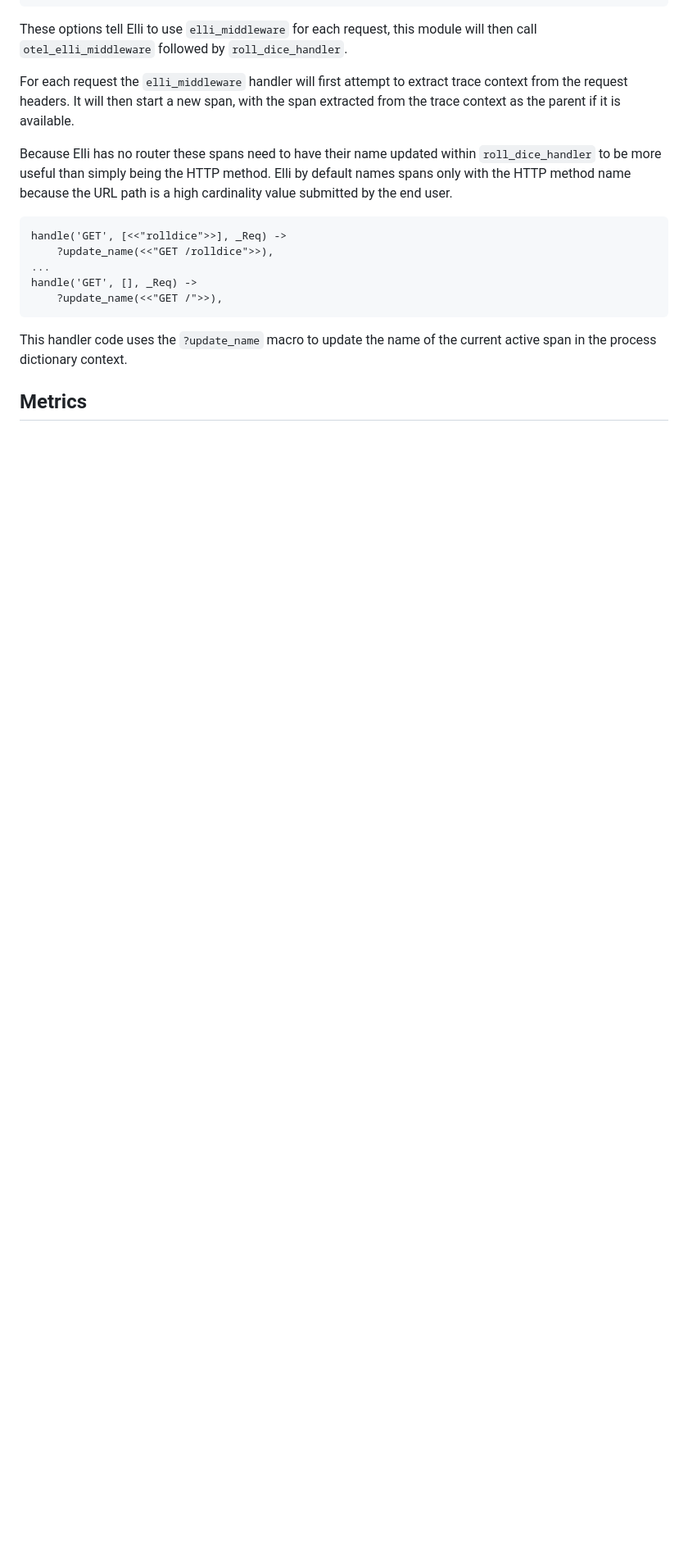
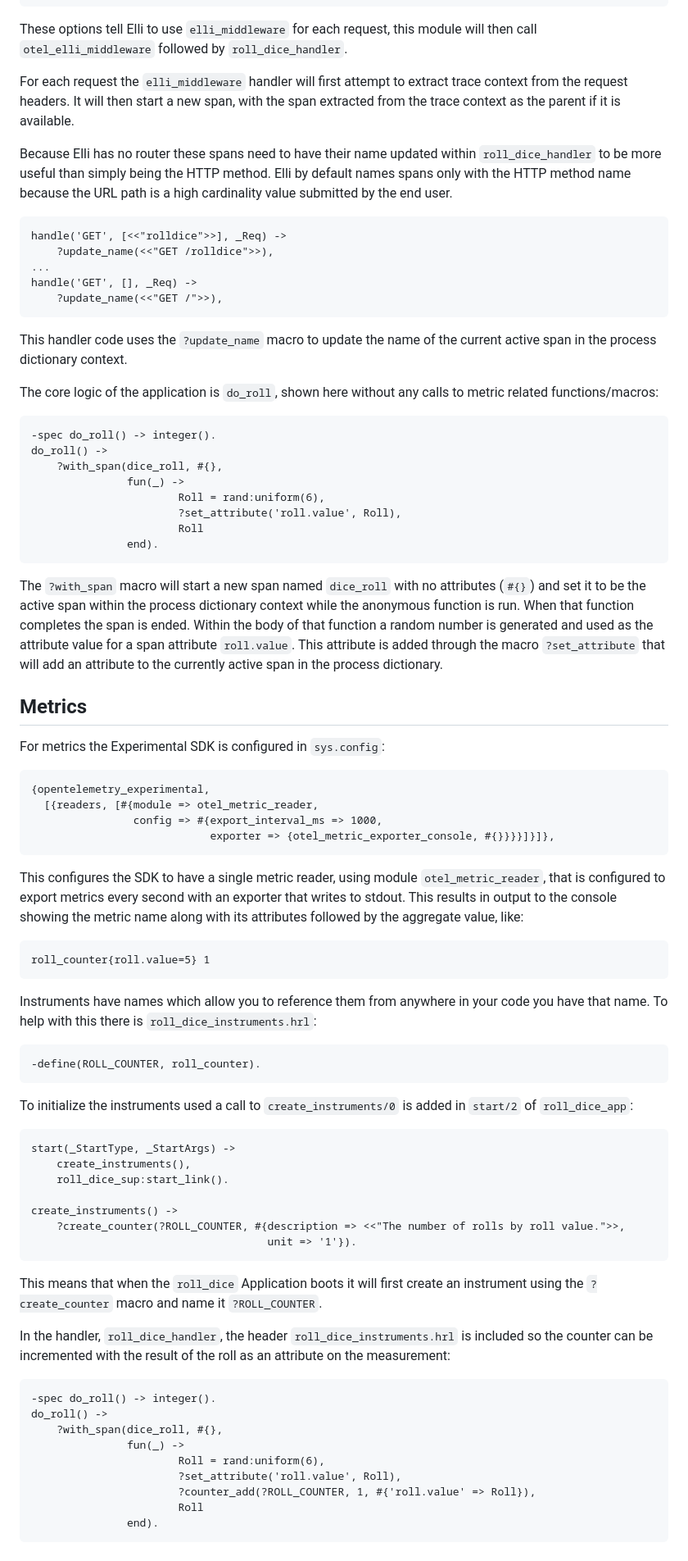
Before and after one commit to open-telemetry/opentelemetry-erlang-contrib, a Markdown page: examples/roll_dice_elli/README.md, the part around one of its changes. Shown at 82% size. Drawn GitHub-style; blank space fills up the shorter version.

Commit message:
roll_dice_elli: add to readme details on setup, tracing and metrics

````diff
--- a/examples/roll_dice_elli/README.md
+++ b/examples/roll_dice_elli/README.md
@@ -101,4 +123,83 @@ handle('GET', [], _Req) ->
 This handler code uses the `?update_name` macro to update the name of the
 current active span in the process dictionary context.
 
+The core logic of the application is `do_roll`, shown here without any calls to
+metric related functions/macros:
+
+```
+-spec do_roll() -> integer().
+do_roll() ->
+    ?with_span(dice_roll, #{},
+               fun(_) ->
+                       Roll = rand:uniform(6),
+                       ?set_attribute('roll.value', Roll),
+                       Roll
+               end).
+```
+
+The `?with_span` macro will start a new span named `dice_roll` with no
+attributes (`#{}`) and set it to be the active span within the process
+dictionary context while the anonymous function is run. When that function
+completes the span is ended. Within the body of that function a random number is
+generated and used as the attribute value for a span attribute `roll.value`.
+This attribute is added through the macro `?set_attribute` that will add an
+attribute to the currently active span in the process dictionary.
+
 ## Metrics
+
+For metrics the Experimental SDK is configured in `sys.config`:
+
+```erlang
+{opentelemetry_experimental,
+  [{readers, [#{module => otel_metric_reader,
+                config => #{export_interval_ms => 1000,
+                            exporter => {otel_metric_exporter_console, #{}}}}]}]},
+```
+
+This configures the SDK to have a single metric reader, using module
+`otel_metric_reader`, that is configured to export metrics every second with an
+exporter that writes to stdout. This results in output to the console showing
+the metric name along with its attributes followed by the aggregate value, like:
+
+```
+roll_counter{roll.value=5} 1
+```
+
+Instruments have names which allow you to reference them from anywhere in your
+code you have that name. To help with this there is `roll_dice_instruments.hrl`:
+
+```erlang
+-define(ROLL_COUNTER, roll_counter).
+```
+
+To initialize the instruments used a call to `create_instruments/0` is added in
+`start/2` of `roll_dice_app`:
+
+```erlang
+start(_StartType, _StartArgs) ->
+    create_instruments(),
+    roll_dice_sup:start_link().
+
+create_instruments() ->
+    ?create_counter(?ROLL_COUNTER, #{description => <<"The number of rolls by roll value.">>,
+                                     unit => '1'}).
+```
+
+This means that when the `roll_dice` Application boots it will first create an
+instrument using the `?create_counter` macro and name it `?ROLL_COUNTER`.
+
+In the handler, `roll_dice_handler`, the header `roll_dice_instruments.hrl` is
+included so the counter can be incremented with the result of the roll as an
+attribute on the measurement:
+
+```erlang
+-spec do_roll() -> integer().
+do_roll() ->
+    ?with_span(dice_roll, #{},
+               fun(_) ->
+                       Roll = rand:uniform(6),
+                       ?set_attribute('roll.value', Roll),
+                       ?counter_add(?ROLL_COUNTER, 1, #{'roll.value' => Roll}),
+                       Roll
+               end).
+```
````
Also changed, not shown: other parts of examples/roll_dice_elli/README.md (+22 -0 lines).
